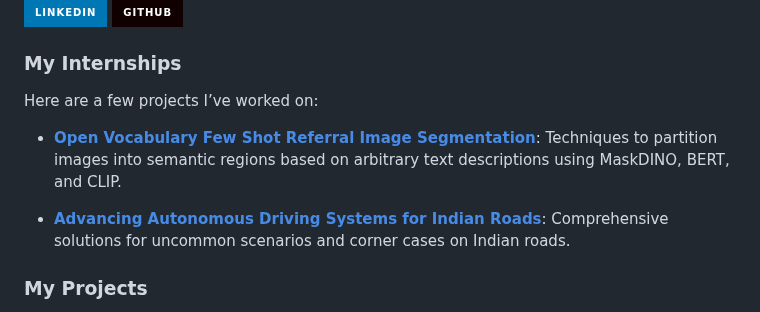
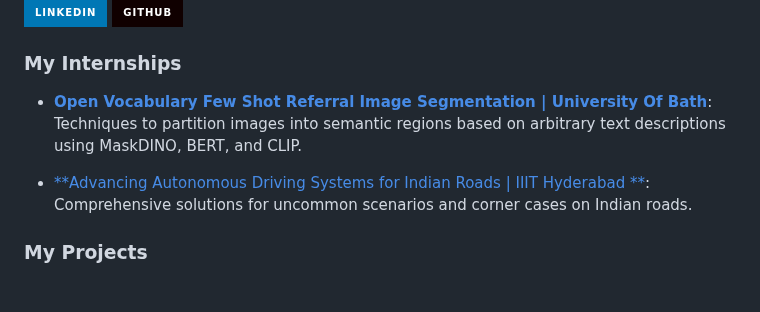
Before and after one commit to AADYA-ARORA/aadya-arora.github.io, a Markdown page: README.md, the part around the change. Rendered like a GitHub page; badges without logos.

```diff
--- a/README.md
+++ b/README.md
@@ -26,11 +26,9 @@ I am **Aadya Arora**, an undergraduate student majoring in **Electrical Engineer
 
 ### My Internships
 
-Here are a few projects I’ve worked on:
+- [**Open Vocabulary Few Shot Referral Image Segmentation | University Of Bath**](https://github.com/AADYA-ARORA/projectname): Techniques to partition images into semantic regions based on arbitrary text descriptions using MaskDINO, BERT, and CLIP.
 
-- [**Open Vocabulary Few Shot Referral Image Segmentation**](https://github.com/AADYA-ARORA/projectname): Techniques to partition images into semantic regions based on arbitrary text descriptions using MaskDINO, BERT, and CLIP.
-
-- [**Advancing Autonomous Driving Systems for Indian Roads**](https://github.com/AADYA-ARORA/projectname): Comprehensive solutions for uncommon scenarios and corner cases on Indian roads.
+- [**Advancing Autonomous Driving Systems for Indian Roads | IIIT Hyderabad **](https://github.com/AADYA-ARORA/projectname): Comprehensive solutions for uncommon scenarios and corner cases on Indian roads.
 
 ### My Projects
 
```
